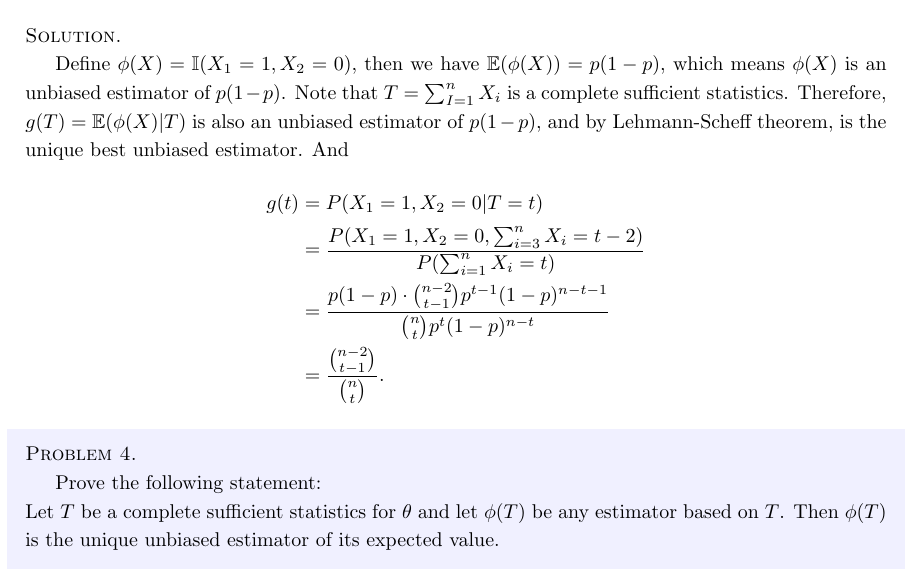
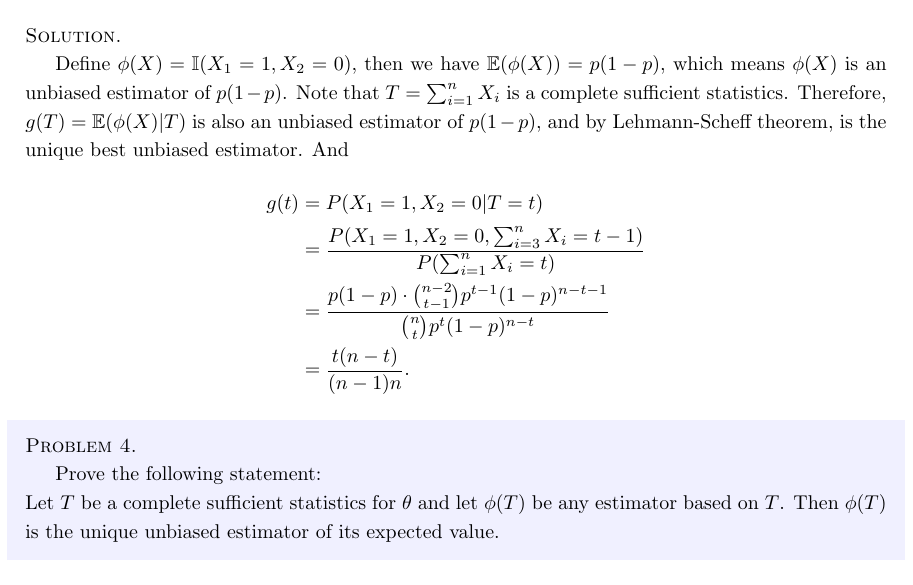
Before and after one commit to Ulricman/FDU-Statistical-Inference, a LaTeX problem sheet (Homeworks/Homework_6/homework_6.tex): part of page 3 of 3, cut so that both start at the same text. Compiled offline with pdfLaTeX.

Commit message:
Add files via upload

```diff
--- a/Homeworks/Homework_6/homework_6.tex
+++ b/Homeworks/Homework_6/homework_6.tex
@@ -141,14 +141,14 @@
     \end{shaded}
     \noindent\textsc{Solution.}\par
     Define $\phi(X)=\II(X_1=1, X_2=0)$, then we have $\EE(\phi(X))=p(1-p)$, which means $\phi(X)$ is an unbiased
-    estimator of $p(1-p)$. Note that $T=\sum_{I=1}^n X_i$ is a complete sufficient statistics. Therefore, $g(T) = \EE(\phi(X)|T)$
+    estimator of $p(1-p)$. Note that $T=\sum_{i=1}^n X_i$ is a complete sufficient statistics. Therefore, $g(T) = \EE(\phi(X)|T)$
     is also an unbiased estimator of $p(1-p)$, and by Lehmann-Scheff theorem, is the unique best unbiased estimator.
     And
     \begin{align}
         g(t) & =P(X_1=1, X_2=0 | T=t) \notag                                                                  \\
-             & = \frac{P(X_1=1, X_2=0, \sum_{i=3}^n X_i = t-2)}{P(\sum_{i=1}^n X_i = t)} \notag               \\
+             & = \frac{P(X_1=1, X_2=0, \sum_{i=3}^n X_i = t-1)}{P(\sum_{i=1}^n X_i = t)} \notag               \\
              & = \frac{p(1-p) \cdot \binom{n-2}{t-1}p^{t-1}(1-p)^{n-t-1}}{\binom{n}{t}p^{t}(1-p)^{n-t}}\notag \\
-             & =\frac{\binom{n-2}{t-1}}{\binom{n}{t}}.\notag
+             & = \frac{t(n-t)}{(n-1)n}.\notag
     \end{align}
 
 
```
Also changed, not shown: Homeworks/Homework_6/homework_6.pdf.
